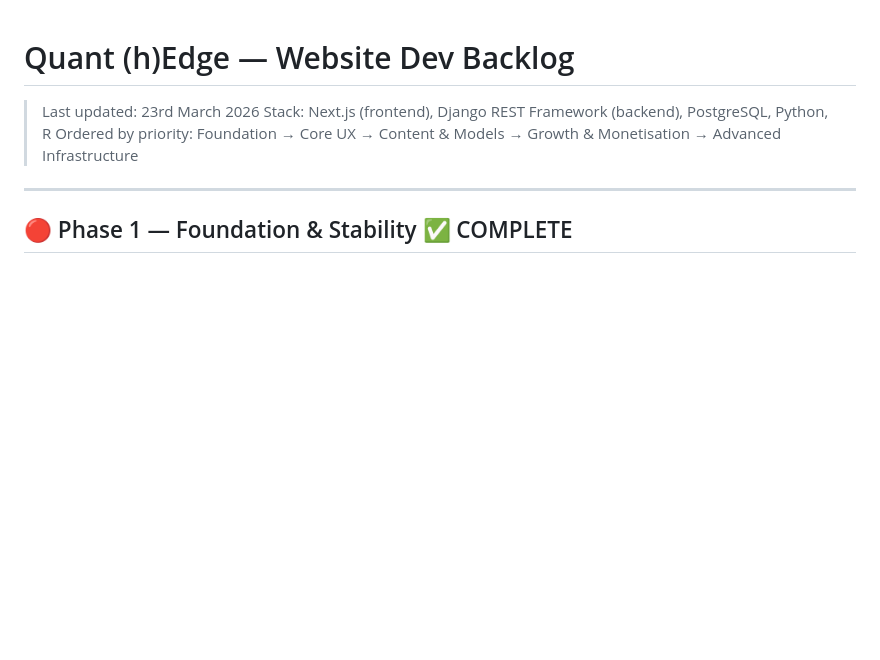
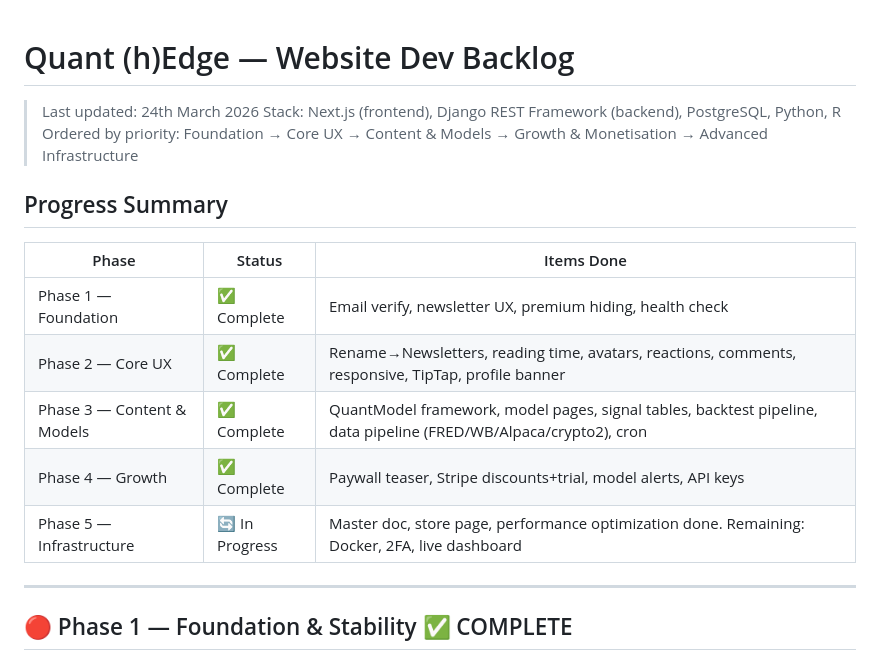
Before and after one commit to lagobrian/quanthedge_railyway, a Markdown page: quanthedge_dev_backlog.md, the part around the change. Drawn GitHub-style; blank space fills up the shorter version.

Commit message:
Update backlog: all phases through 4 complete, Phase 5 in progress, add progress summary table

```diff
--- a/quanthedge_dev_backlog.md
+++ b/quanthedge_dev_backlog.md
@@ -1,7 +1,17 @@
 # Quant (h)Edge — Website Dev Backlog
-> Last updated: 23rd March 2026
+> Last updated: 24th March 2026
 > Stack: Next.js (frontend), Django REST Framework (backend), PostgreSQL, Python, R
 > Ordered by priority: Foundation → Core UX → Content & Models → Growth & Monetisation → Advanced Infrastructure
+
+## Progress Summary
+
+| Phase | Status | Items Done |
+|-------|--------|------------|
+| Phase 1 — Foundation | ✅ Complete | Email verify, newsletter UX, premium hiding, health check |
+| Phase 2 — Core UX | ✅ Complete | Rename→Newsletters, reading time, avatars, reactions, comments, responsive, TipTap, profile banner |
+| Phase 3 — Content & Models | ✅ Complete | QuantModel framework, model pages, signal tables, backtest pipeline, data pipeline (FRED/WB/Alpaca/crypto2), cron |
+| Phase 4 — Growth | ✅ Complete | Paywall teaser, Stripe discounts+trial, model alerts, API keys |
+| Phase 5 — Infrastructure | 🔄 In Progress | Master doc, store page, performance optimization done. Remaining: Docker, 2FA, live dashboard |
 
 ---
 
```
